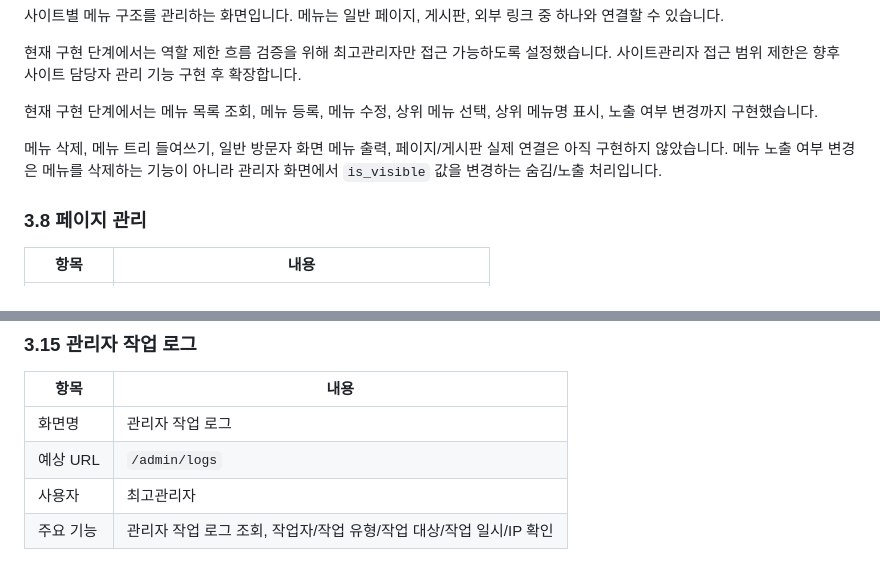
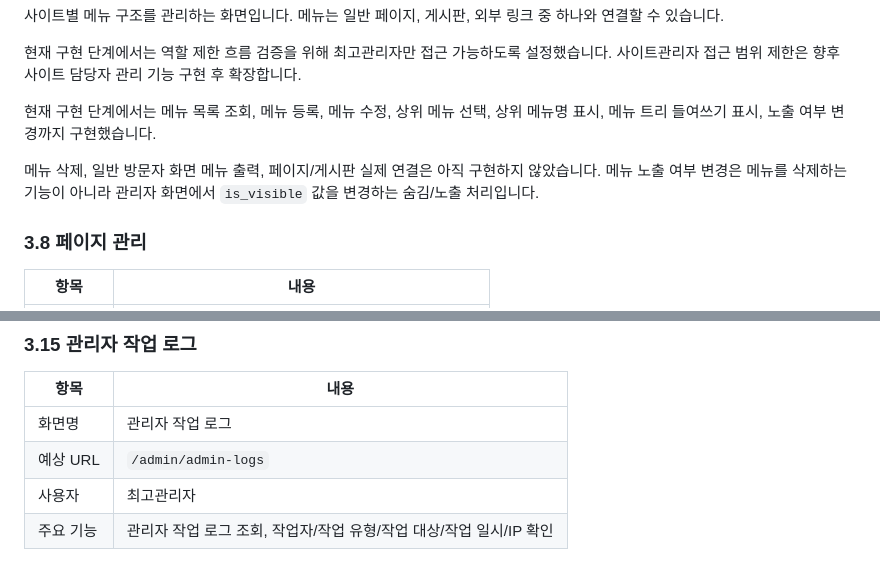
Before and after one commit to kimsixsue/university-cms-php, a Markdown page: docs/screens.md, 2 parts joined by grey strips. Drawn GitHub-style.

```diff
--- a/docs/screens.md
+++ b/docs/screens.md
@@ -106,9 +106,9 @@
 
 현재 구현 단계에서는 역할 제한 흐름 검증을 위해 최고관리자만 접근 가능하도록 설정했습니다. 사이트관리자 접근 범위 제한은 향후 사이트 담당자 관리 기능 구현 후 확장합니다.
 
-현재 구현 단계에서는 메뉴 목록 조회, 메뉴 등록, 메뉴 수정, 상위 메뉴 선택, 상위 메뉴명 표시, 노출 여부 변경까지 구현했습니다.
+현재 구현 단계에서는 메뉴 목록 조회, 메뉴 등록, 메뉴 수정, 상위 메뉴 선택, 상위 메뉴명 표시, 메뉴 트리 들여쓰기 표시, 노출 여부 변경까지 구현했습니다.
 
-메뉴 삭제, 메뉴 트리 들여쓰기, 일반 방문자 화면 메뉴 출력, 페이지/게시판 실제 연결은 아직 구현하지 않았습니다. 메뉴 노출 여부 변경은 메뉴를 삭제하는 기능이 아니라 관리자 화면에서 `is_visible` 값을 변경하는 숨김/노출 처리입니다.
+메뉴 삭제, 일반 방문자 화면 메뉴 출력, 페이지/게시판 실제 연결은 아직 구현하지 않았습니다. 메뉴 노출 여부 변경은 메뉴를 삭제하는 기능이 아니라 관리자 화면에서 `is_visible` 값을 변경하는 숨김/노출 처리입니다.
 
 ### 3.8 페이지 관리
 
@@ -196,7 +196,7 @@
 | 항목     | 내용                                        |
 | ------ | ----------------------------------------- |
 | 화면명    | 관리자 작업 로그                                 |
-| 예상 URL | `/admin/logs`                             |
+| 예상 URL | `/admin/admin-logs`                             |
 | 사용자    | 최고관리자                                     |
 | 주요 기능  | 관리자 작업 로그 조회, 작업자/작업 유형/작업 대상/작업 일시/IP 확인 |
 
```
Also changed, not shown: README.md (+5 -4 lines), docs/dev-log.md (+40 -0 lines).
